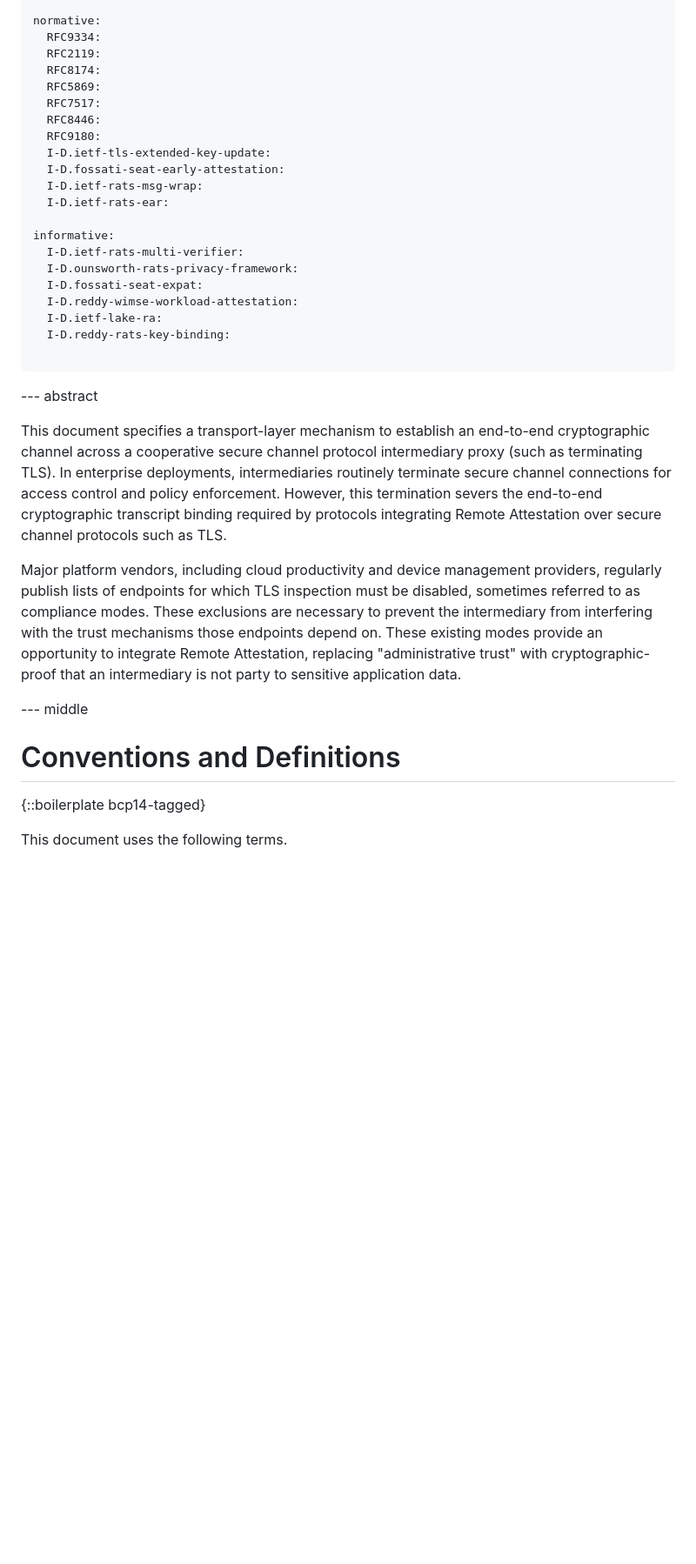
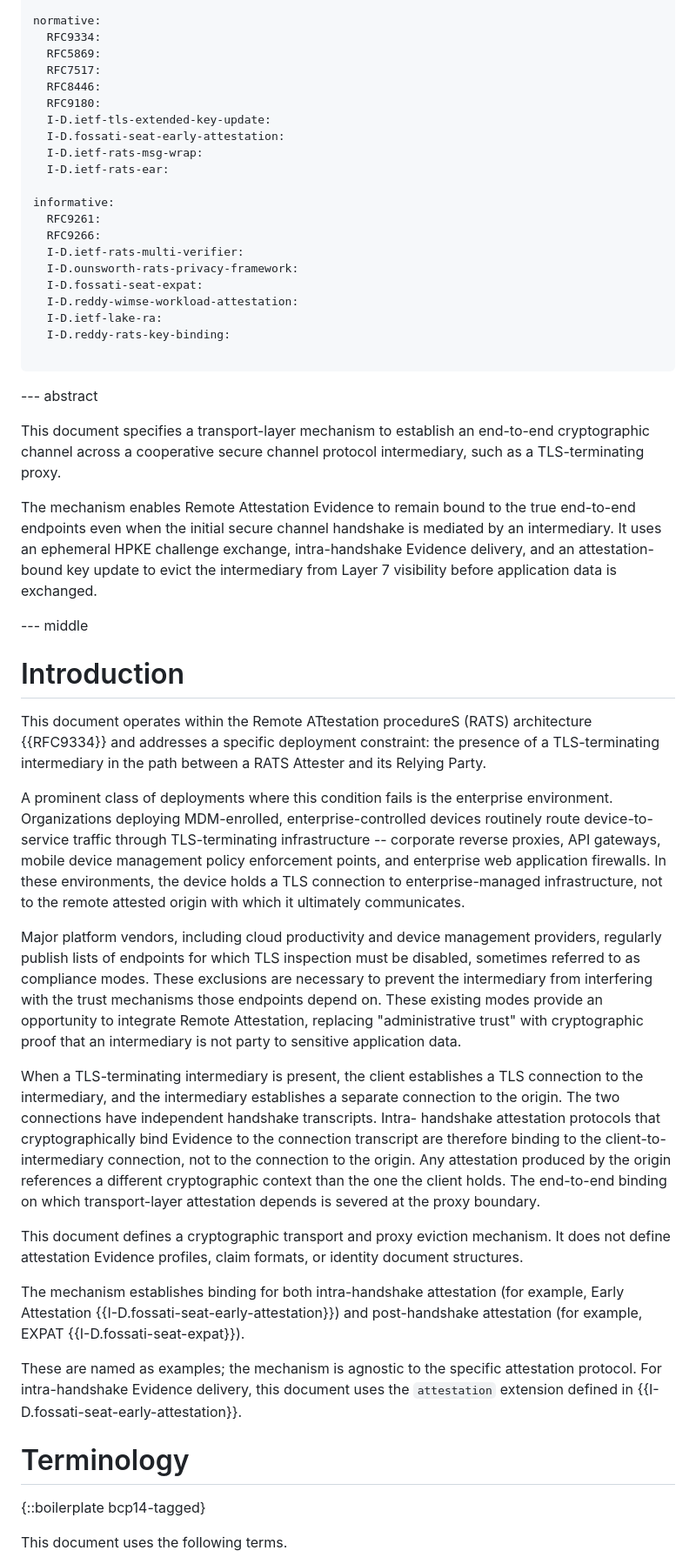
Before and after one commit to telephonicrobotics/seat-proxies, a Markdown page: draft-ritz-seat-proxies.md, the part around one of its changes. Shown at 87% size. Rendered like a GitHub page; blank space fills up the shorter version.

Commit message:
Restructuring draft

```diff
--- a/draft-ritz-seat-proxies.md
+++ b/draft-ritz-seat-proxies.md
@@ -28,8 +28,6 @@ author:
 
 normative:
   RFC9334:
-  RFC2119:
-  RFC8174:
   RFC5869:
   RFC7517:
   RFC8446:
@@ -40,6 +38,8 @@ normative:
   I-D.ietf-rats-ear:
 
 informative:
+  RFC9261:
+  RFC9266:
   I-D.ietf-rats-multi-verifier:
   I-D.ounsworth-rats-privacy-framework:
   I-D.fossati-seat-expat:
@@ -53,12 +53,33 @@ informative:
 
 This document specifies a transport-layer mechanism to establish an
 end-to-end cryptographic channel across a cooperative secure channel
-protocol intermediary proxy (such as terminating TLS).  In enterprise
-deployments, intermediaries routinely terminate secure channel
-connections for access control and policy enforcement.  However, this
-termination severs the end-to-end cryptographic transcript binding
-required by protocols integrating Remote Attestation over secure
-channel protocols such as TLS.
+protocol intermediary, such as a TLS-terminating proxy.
+
+The mechanism enables Remote Attestation Evidence to remain bound to the
+true end-to-end endpoints even when the initial secure channel handshake
+is mediated by an intermediary.  It uses an ephemeral HPKE challenge
+exchange, intra-handshake Evidence delivery, and an attestation-bound key
+update to evict the intermediary from Layer 7 visibility before
+application data is exchanged.
+
+--- middle
+
+# Introduction
+
+This document operates within the Remote ATtestation procedureS
+(RATS) architecture {{RFC9334}} and addresses a specific deployment
+constraint: the presence of a TLS-terminating intermediary in the
+path between a RATS Attester and its Relying Party.
+
+A prominent class of deployments where this condition fails is the
+enterprise environment.  Organizations deploying MDM-enrolled,
+enterprise-controlled devices routinely route device-to-service
+traffic through TLS-terminating infrastructure -- corporate reverse
+proxies, API gateways, mobile device management policy enforcement
+points, and enterprise web application firewalls.  In these
+environments, the device holds a TLS connection to enterprise-managed
+infrastructure, not to the remote attested origin with which it
+ultimately communicates.
 
 Major platform vendors, including cloud productivity and device
 management providers, regularly publish lists of endpoints for which
@@ -66,12 +87,36 @@ TLS inspection must be disabled, sometimes referred to as compliance
 modes.  These exclusions are necessary to prevent the intermediary
 from interfering with the trust mechanisms those endpoints depend on.
 These existing modes provide an opportunity to integrate Remote
-Attestation, replacing "administrative trust" with cryptographic-proof
+Attestation, replacing "administrative trust" with cryptographic proof
 that an intermediary is not party to sensitive application data.
 
---- middle
+When a TLS-terminating intermediary is present, the client
+establishes a TLS connection to the intermediary, and the
+intermediary establishes a separate connection to the origin.  The
+two connections have independent handshake transcripts.  Intra-
+handshake attestation protocols that cryptographically bind Evidence
+to the connection transcript are therefore binding to the client-to-
+intermediary connection, not to the connection to the origin.  Any
+attestation produced by the origin references a different
+cryptographic context than the one the client holds.  The end-to-end
+binding on which transport-layer attestation depends is severed at
+the proxy boundary.
 
-# Conventions and Definitions
+This document defines a cryptographic transport and proxy eviction
+mechanism. It does not define attestation Evidence profiles, claim
+formats, or identity document structures.
+
+The mechanism establishes binding for both intra-handshake attestation
+(for example, Early Attestation
+{{I-D.fossati-seat-early-attestation}}) and post-handshake attestation
+(for example, EXPAT {{I-D.fossati-seat-expat}}).
+
+These are named as examples; the mechanism is agnostic to the specific
+attestation protocol. For intra-handshake Evidence delivery, this
+document uses the `attestation` extension defined in
+{{I-D.fossati-seat-early-attestation}}.
+
+# Terminology
 
 {::boilerplate bcp14-tagged}
 
```
Also changed, not shown: other parts of draft-ritz-seat-proxies.md (+118 -145 lines).
